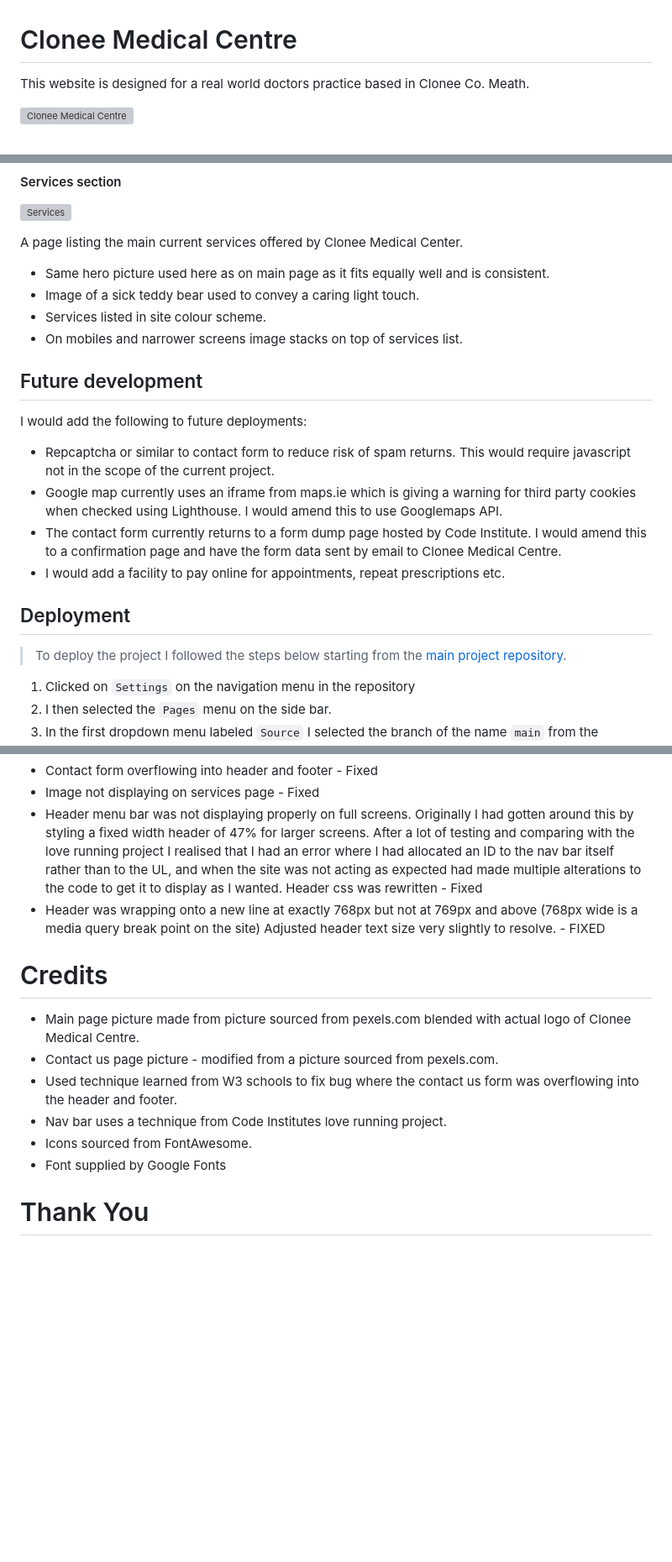
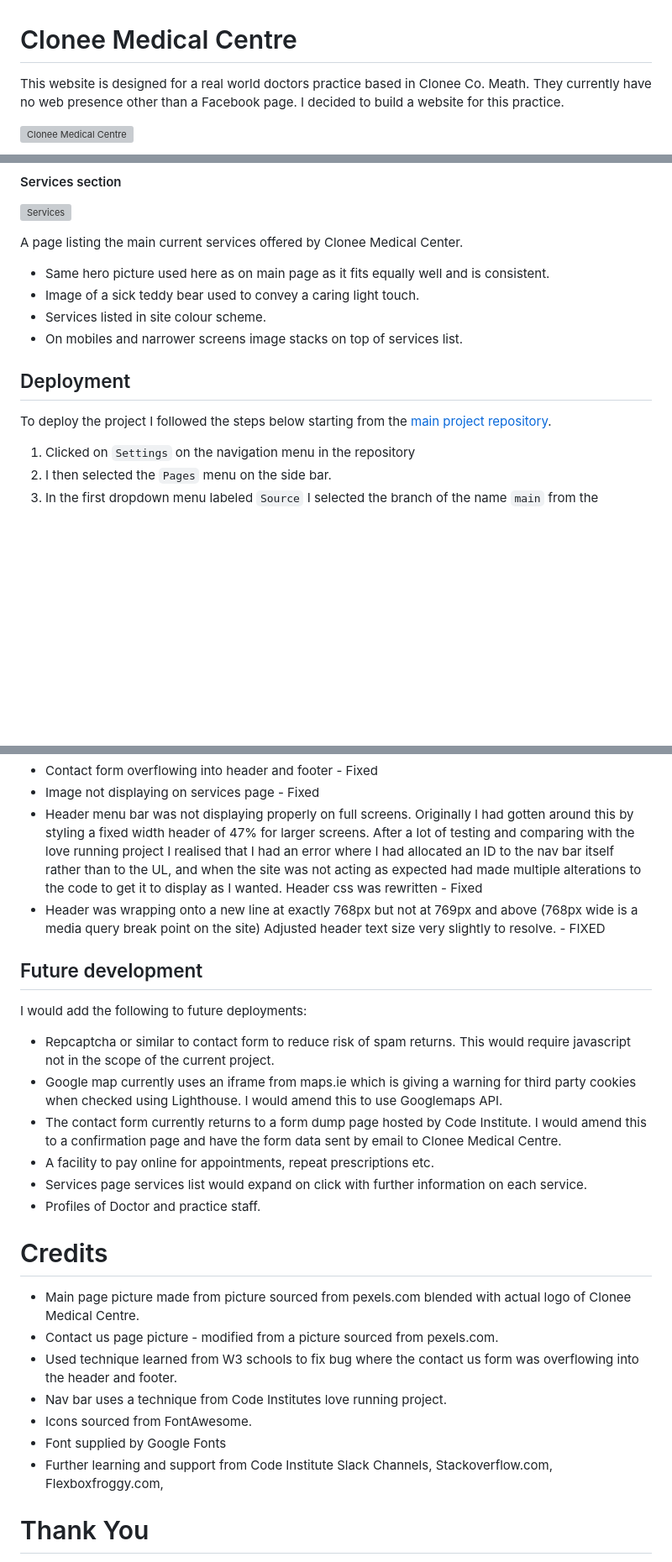
Before and after one commit to Pat-Forde/Project-1-Clonee-Medical-Centre, a Markdown page: README.md, 3 parts joined by grey strips. Shown at 84% size. Rendered like a GitHub page; blank space fills up the shorter version; grey boxes are pictures that could not be loaded.

```diff
--- a/README.md
+++ b/README.md
@@ -3,7 +3,7 @@
 
 # Clonee Medical Centre
 
-This website is designed for a real world doctors practice based in Clonee Co. Meath.
+This website is designed for a real world doctors practice based in Clonee Co. Meath. They currently have no web presence other than a Facebook page. I decided to build a website for this practice.
 
 ![Clonee Medical Centre](assets/images/readme-images/responsivescreenshots.png)
 
@@ -91,21 +94,9 @@ A page listing the main current services offered by Clonee Medical Center.
 + Services listed in site colour scheme.
 + On mobiles and narrower screens image stacks on top of services list.
 
-
-
-
-## Future development
-
-I would add the following to future deployments:
-+ Repcaptcha or similar to contact form to reduce risk of spam returns. This would require javascript not in the scope of the current project.
-+ Google map currently uses an iframe from maps.ie which is giving a warning for third party cookies when checked using Lighthouse. I would amend this to use Googlemaps API.
-+ The contact form currently returns to a form dump page hosted by Code Institute. I would amend this to a confirmation page and have the form data sent by email to Clonee Medical Centre.
-+ I would add a facility to pay online for appointments, repeat prescriptions etc.
-
-
 ## Deployment
 
-> To deploy the project I followed the steps below starting from the [main project repository](https://github.com/Pat-Forde/Project-1-Clonee-Medical-Centre).
+To deploy the project I followed the steps below starting from the [main project repository](https://github.com/Pat-Forde/Project-1-Clonee-Medical-Centre).
 
  1. Clicked on `Settings` on the navigation menu in the repository
  2. I then selected the `Pages` menu on the side bar.
@@ -189,6 +180,17 @@ All pages now pass HTML and CSS Validation:
 + Header menu bar was not displaying properly on full screens. Originally I had gotten around this by styling a fixed width       header of 47% for larger screens. After a lot of testing and comparing with the love running project I realised that I had an error where I had allocated an ID to the nav bar itself rather than to the UL, and when the site was not acting as expected had made multiple alterations to the code to get it to display as I wanted. Header css was rewritten - Fixed
 + Header was wrapping onto a new line at exactly 768px but not at 769px and above (768px wide is a media query break point on the site) Adjusted header text size very slightly to resolve. - FIXED
 
+## Future development
+
+I would add the following to future deployments:
++ Repcaptcha or similar to contact form to reduce risk of spam returns. This would require javascript not in the scope of the current project.
++ Google map currently uses an iframe from maps.ie which is giving a warning for third party cookies when checked using Lighthouse. I would amend this to use Googlemaps API.
++ The contact form currently returns to a form dump page hosted by Code Institute. I would amend this to a confirmation page and have the form data sent by email to Clonee Medical Centre.
++ A facility to pay online for appointments, repeat prescriptions etc.
++ Services page services list would expand on click with further information on each service.
++ Profiles of Doctor and practice staff.
+
+
 # Credits
 
 + Main page picture made from picture sourced from pexels.com blended with actual logo of Clonee Medical Centre.
@@ -197,6 +199,7 @@ All pages now pass HTML and CSS Validation:
 + Nav bar uses a technique from Code Institutes love running project.
 + Icons sourced from FontAwesome.
 + Font supplied by Google Fonts
++ Further learning and support from Code Institute Slack Channels, Stackoverflow.com, Flexboxfroggy.com,
 
 
 # Thank You
```
Also changed, not shown: other parts of README.md (+4 -1 lines).
